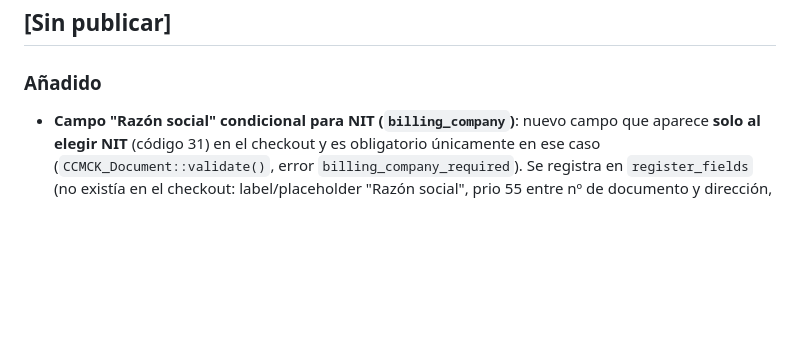
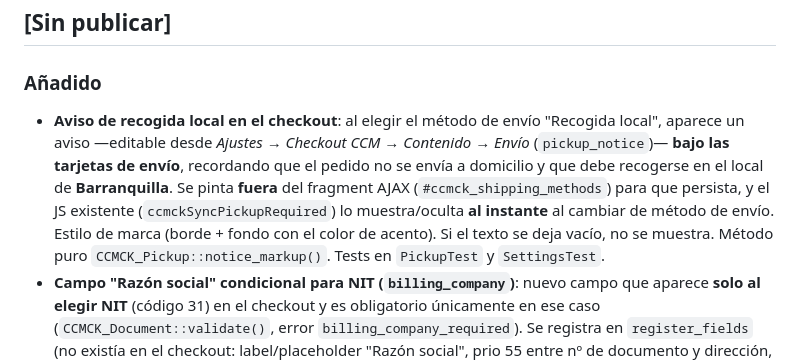
Before and after one commit to ccmtiendadelsonidoguias-hub/CCM-checkout, a Markdown page: docs/CHANGELOG.md, the part around the change. Rendered like a GitHub page; blank space fills up the shorter version.

Commit message:
docs: changelog del aviso de recogida local

```diff
--- a/docs/CHANGELOG.md
+++ b/docs/CHANGELOG.md
@@ -8,6 +8,7 @@ y el proyecto sigue [Versionado Semántico](https://semver.org/lang/es/).
 ## [Sin publicar]
 
 ### Añadido
+- **Aviso de recogida local en el checkout**: al elegir el método de envío "Recogida local", aparece un aviso —editable desde *Ajustes → Checkout CCM → Contenido → Envío* (`pickup_notice`)— **bajo las tarjetas de envío**, recordando que el pedido no se envía a domicilio y que debe recogerse en el local de **Barranquilla**. Se pinta **fuera** del fragment AJAX (`#ccmck_shipping_methods`) para que persista, y el JS existente (`ccmckSyncPickupRequired`) lo muestra/oculta **al instante** al cambiar de método de envío. Estilo de marca (borde + fondo con el color de acento). Si el texto se deja vacío, no se muestra. Método puro `CCMCK_Pickup::notice_markup()`. Tests en `PickupTest` y `SettingsTest`.
 - **Campo "Razón social" condicional para NIT (`billing_company`)**: nuevo campo que aparece **solo al elegir NIT** (código 31) en el checkout y es obligatorio únicamente en ese caso (`CCMCK_Document::validate()`, error `billing_company_required`). Se registra en `register_fields` (no existía en el checkout: label/placeholder "Razón social", prio 55 entre nº de documento y dirección, `form-row-wide`) y se muestra/oculta con `ccmckToggleCompany` (`ccmck-checkout.js`, enganchado al `change` de `#billing_document_type` + `updated_checkout`), que también limpia el valor para tipos no-NIT. Su valor viaja como `billing.company`, que la automatización de facturación en Alegra usa como **razón social** del contacto (persona jurídica). Detalle técnico: como el checkout fuerza `.checkout-main .form-row{display:block !important}` (fix P7), ocultar usa `.ccmck #billing_company_field{display:none !important}` (id+!important) y mostrar usa inline `style.setProperty('display','block','important')` (inline-!important vence al stylesheet-!important). Verificado en vivo (pedido NIT real) y end-to-end en producción (contacto creado en Alegra como `LEGAL_ENTITY` con la razón social). 3 tests (`DocumentTest`).
 - **Color del botón de pago configurable**: nuevo ajuste `button_color` (*Ajustes → Checkout CCM → Marca y diseño*) para el botón "Realizar el pedido" (`#place_order` / `.pay-button`). Vacío = **hereda el color de acento** (retrocompatible); si se fija, `CCMCK_Branding` emite la variable `--ccmck-button` y el botón usa `var(--ccmck-button, var(--ccmck-accent, #e63946))`. El hover dejó de usar un rojo fijo y oscurece con `filter: brightness(0.92)`, que funciona con cualquier color. Verificado en vivo. 2 tests (`SettingsTest`).
 - **Iconos por imagen en FAQ y Tarjetas informativas (subir imagen)**: botón "Subir imagen" en cada fila de FAQ y de tarjeta, reutilizando el selector de medios `wp.media()` (mismo `.ccmck-upload` del logo/pasarelas). Campos nuevos `faq_items[].icon_image` y `shipping_cards[].image` (saneados con `esc_url_raw`); el render usa la imagen subida si existe y, si no, cae al "?" (FAQ) o al emoji/texto (tarjeta) — retrocompatible. CSS `object-fit: contain` (centrada sin recortar) en el cuadro del icono (32px FAQ / 40px tarjeta). Versión del plugin → **1.0.3**. Tests en `InfoCardsTest`.
```
